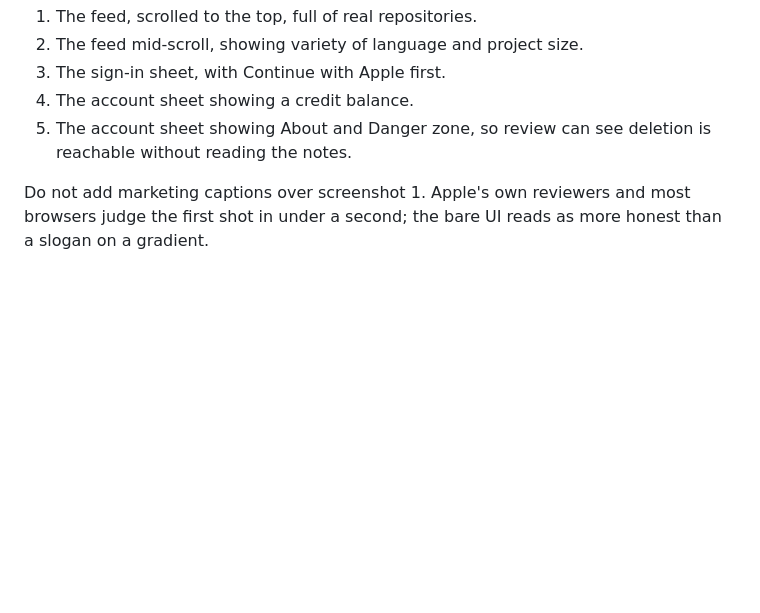
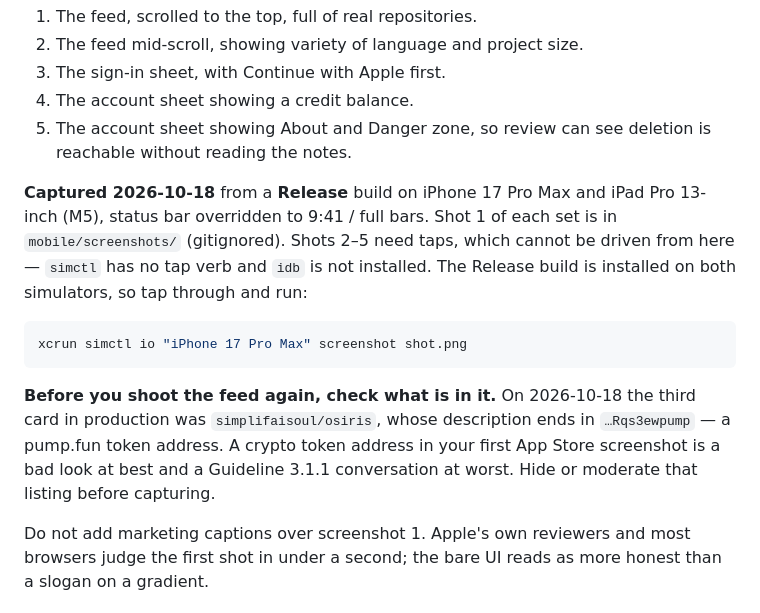
Before and after one commit to deka1105/repoherald, a Markdown page: mobile/APPSTORE.md, the part around the change. Rendered like a GitHub page; blank space fills up the shorter version.

Commit message:
auto-push: APPSTORE.md [2026-10-18 14:04:28]

````diff
--- a/mobile/APPSTORE.md
+++ b/mobile/APPSTORE.md
@@ -134,6 +134,22 @@ Shot list, in order — the first two are what most people ever see:
 5. The account sheet showing About and Danger zone, so review can see deletion
    is reachable without reading the notes.
 
+**Captured 2026-10-18** from a **Release** build on iPhone 17 Pro Max and iPad
+Pro 13-inch (M5), status bar overridden to 9:41 / full bars. Shot 1 of each set
+is in `mobile/screenshots/` (gitignored). Shots 2–5 need taps, which cannot be
+driven from here — `simctl` has no tap verb and `idb` is not installed. The
+Release build is installed on both simulators, so tap through and run:
+
+```sh
+xcrun simctl io "iPhone 17 Pro Max" screenshot shot.png
+```
+
+**Before you shoot the feed again, check what is in it.** On 2026-10-18 the third
+card in production was `simplifaisoul/osiris`, whose description ends in
+`…Rqs3ewpump` — a pump.fun token address. A crypto token address in your first
+App Store screenshot is a bad look at best and a Guideline 3.1.1 conversation at
+worst. Hide or moderate that listing before capturing.
+
 Do not add marketing captions over screenshot 1. Apple's own reviewers and most
 browsers judge the first shot in under a second; the bare UI reads as more
 honest than a slogan on a gradient.
````
